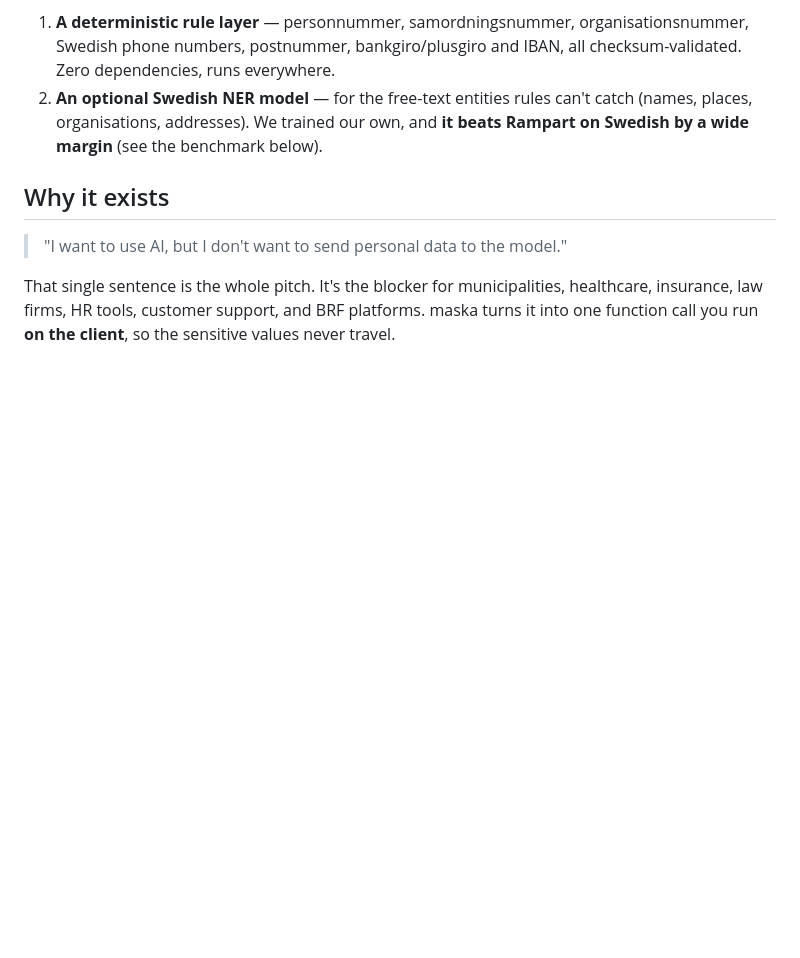
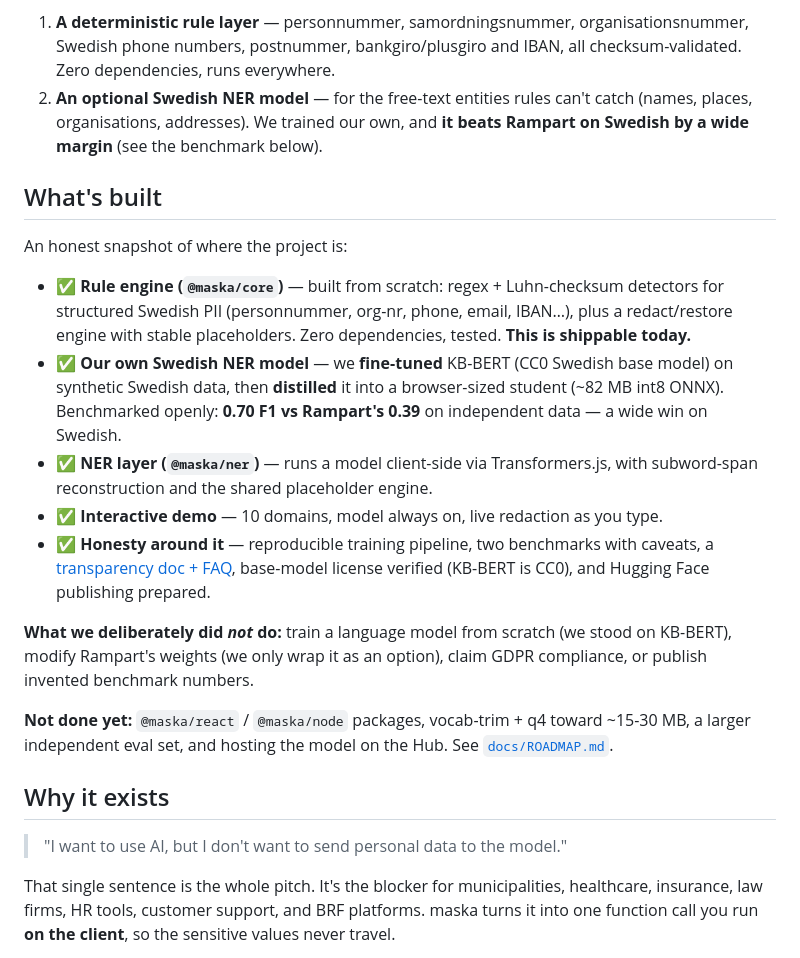
Before and after one commit to joelhagvall/maskera, a Markdown page: README.md, the part around the change. Rendered like a GitHub page; blank space fills up the shorter version.

Commit message:
readme: rundown of what is built and what is not

```diff
--- a/README.md
+++ b/README.md
@@ -31,6 +31,33 @@ on two layers:
 2. **An optional Swedish NER model** — for the free-text entities rules can't
    catch (names, places, organisations, addresses). We trained our own, and
    **it beats Rampart on Swedish by a wide margin** (see the benchmark below).
+
+## What's built
+
+An honest snapshot of where the project is:
+
+- ✅ **Rule engine (`@maska/core`)** — built from scratch: regex + Luhn-checksum
+  detectors for structured Swedish PII (personnummer, org-nr, phone, email,
+  IBAN…), plus a redact/restore engine with stable placeholders. Zero
+  dependencies, tested. **This is shippable today.**
+- ✅ **Our own Swedish NER model** — we **fine-tuned** KB-BERT (CC0 Swedish base
+  model) on synthetic Swedish data, then **distilled** it into a browser-sized
+  student (~82 MB int8 ONNX). Benchmarked openly: **0.70 F1 vs Rampart's 0.39**
+  on independent data — a wide win on Swedish.
+- ✅ **NER layer (`@maska/ner`)** — runs a model client-side via Transformers.js,
+  with subword-span reconstruction and the shared placeholder engine.
+- ✅ **Interactive demo** — 10 domains, model always on, live redaction as you type.
+- ✅ **Honesty around it** — reproducible training pipeline, two benchmarks with
+  caveats, a [transparency doc + FAQ](docs/TRANSPARENCY.md), base-model license
+  verified (KB-BERT is CC0), and Hugging Face publishing prepared.
+
+**What we deliberately did _not_ do:** train a language model from scratch (we
+stood on KB-BERT), modify Rampart's weights (we only wrap it as an option), claim
+GDPR compliance, or publish invented benchmark numbers.
+
+**Not done yet:** `@maska/react` / `@maska/node` packages, vocab-trim + q4 toward
+~15-30 MB, a larger independent eval set, and hosting the model on the Hub. See
+[`docs/ROADMAP.md`](docs/ROADMAP.md).
 
 ## Why it exists
 
```
